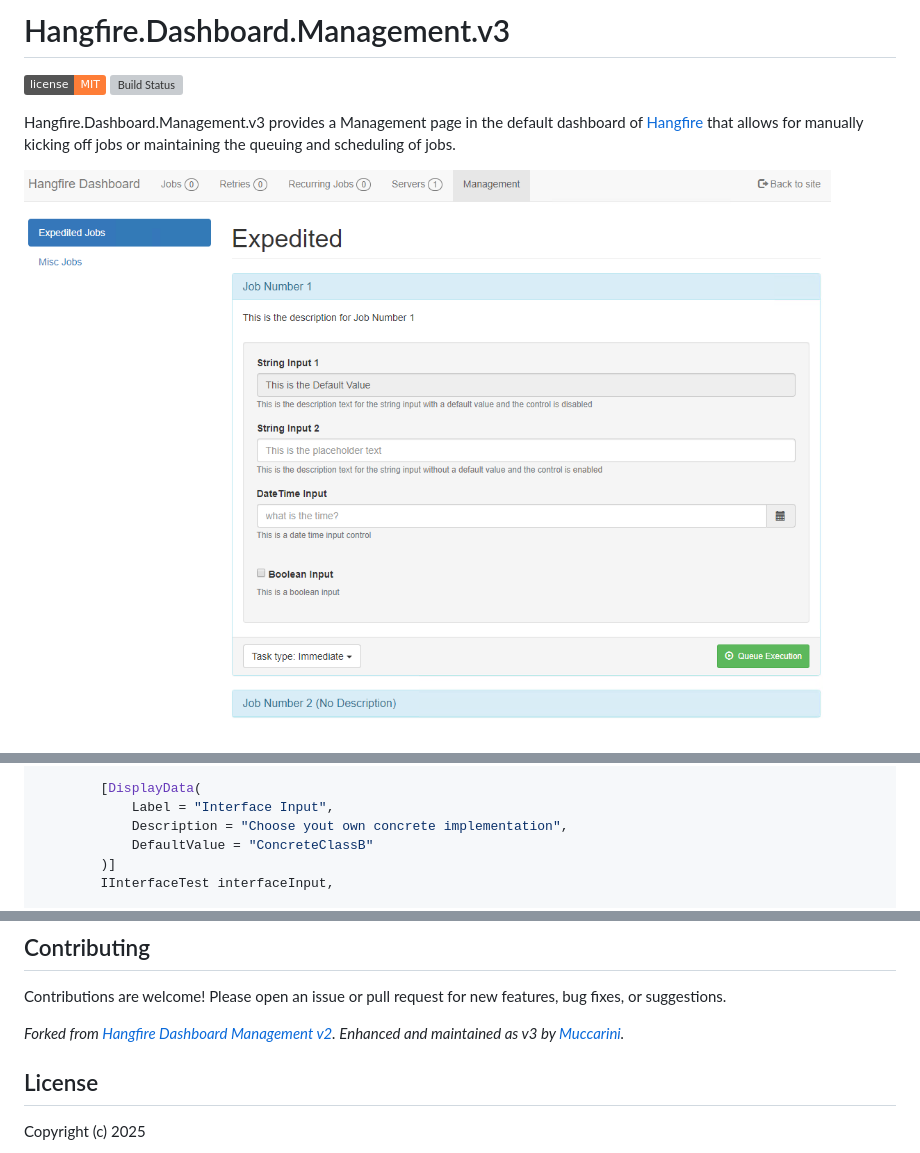
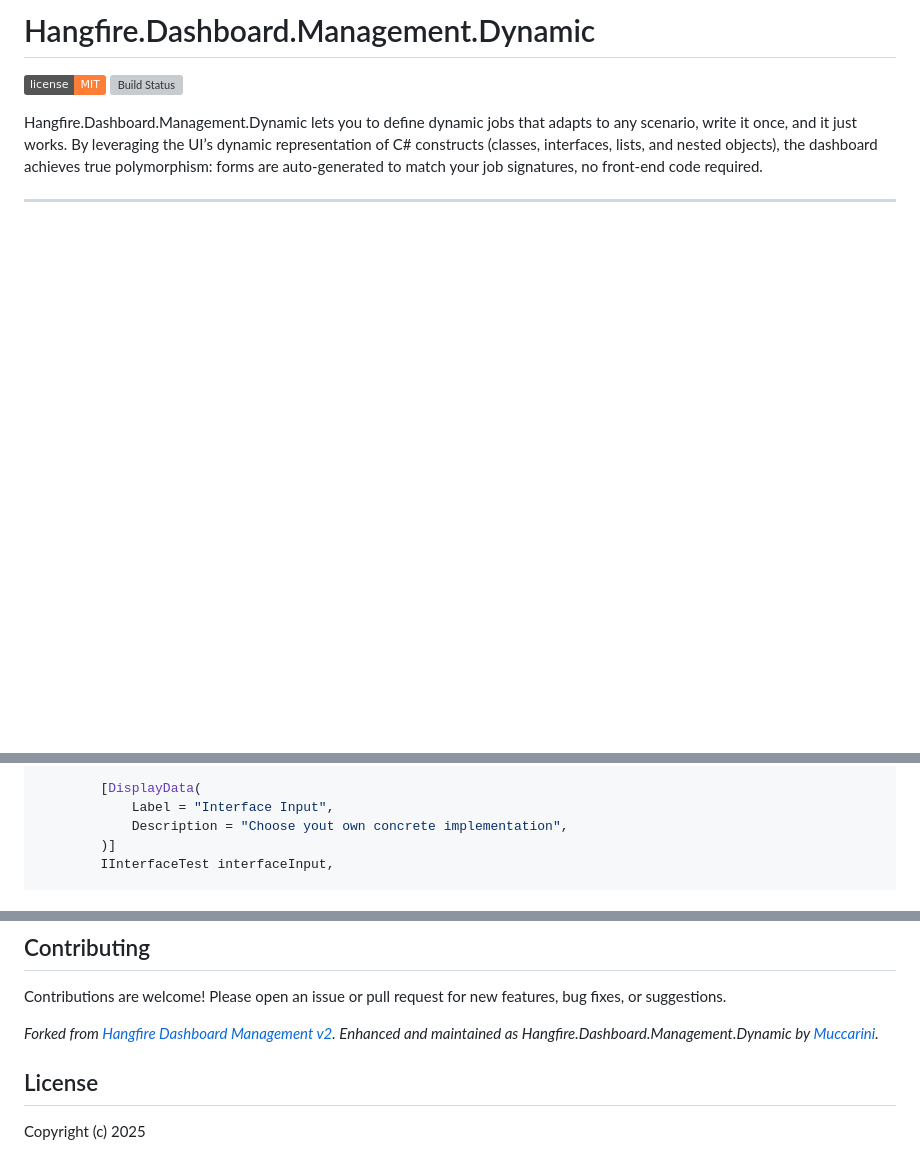
Before and after one commit to Muccarini/Hangfire.Community.Dashboard.Forms, a Markdown page: README.md, 3 parts joined by grey strips. Rendered like a GitHub page; badges without logos; blank space fills up the shorter version; grey boxes are pictures that could not be loaded.

```diff
--- a/README.md
+++ b/README.md
@@ -1,3 +1,3 @@
-# Hangfire.Dashboard.Management.v3
+# Hangfire.Dashboard.Management.Dynamic
 
 ![MIT License](https://img.shields.io/badge/license-MIT-orange.svg)
@@ -5,7 +5,6 @@
 
 
-Hangfire.Dashboard.Management.v3 provides a Management page in the default dashboard of [Hangfire](https://www.hangfire.io) that allows for manually kicking
-off jobs or maintaining the queuing and scheduling of jobs.
+Hangfire.Dashboard.Management.Dynamic lets you to define dynamic jobs that adapts to any scenario, write it once, and it just works. By leveraging the UI’s dynamic representation of C# constructs (classes, interfaces, lists, and nested objects), the dashboard achieves true polymorphism: forms are auto-generated to match your job signatures, no front-end code required.
 
-![management](images/mainInterface.png)
+---
 
@@ -313,7 +323,6 @@ public class Expedited : IJob
 		[DisplayData(
 			Label = "Interface Input",
 			Description = "Choose yout own concrete implementation",
-			DefaultValue = "ConcreteClassB"
 		)]
 		IInterfaceTest interfaceInput,
 
@@ -364,7 +373,7 @@ sure what will happen.
 
 Contributions are welcome! Please open an issue or pull request for new features, bug fixes, or suggestions.
 
-*Forked from [Hangfire Dashboard Management v2]([https://github.com/your-upstream-repo](https://github.com/lcourson/Hangfire.Dashboard.Management.v2)). Enhanced and maintained as v3 by [Muccarini](https://github.com/Muccarini).*
+*Forked from [Hangfire Dashboard Management v2]([https://github.com/your-upstream-repo](https://github.com/lcourson/Hangfire.Dashboard.Management.v2)). Enhanced and maintained as Hangfire.Dashboard.Management.Dynamic by [Muccarini](https://github.com/Muccarini).*
 
 ## License
 
```
Also changed, not shown: other parts of README.md (+27 -16 lines).
